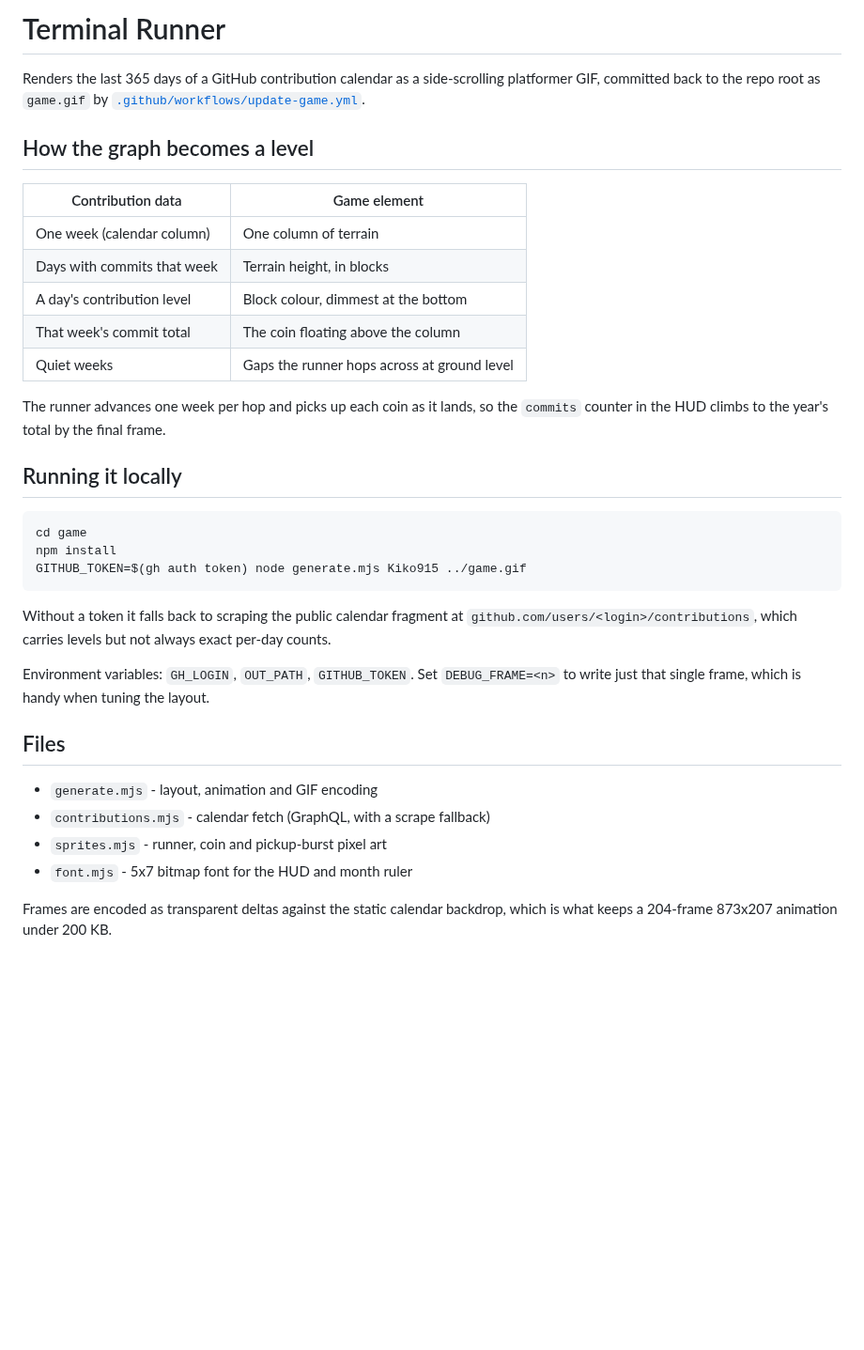
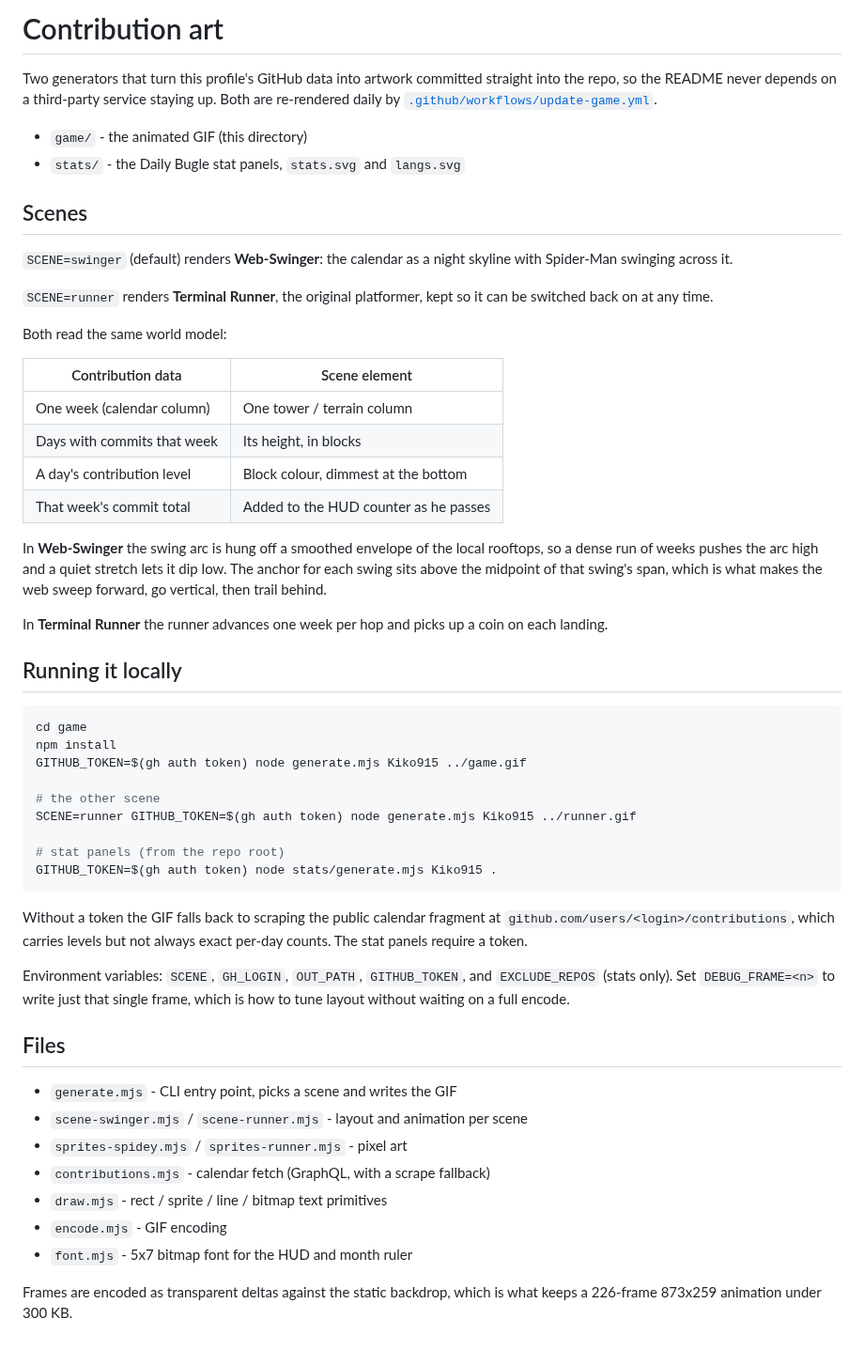
Before and after one commit to Kiko915/Kiko915, a Markdown page: game/README.md, the part around the change. Shown at 94% size. GitHub-like rendering; blank space fills up the shorter version.

````diff
--- a/game/README.md
+++ b/game/README.md
@@ -1,21 +1,37 @@
-# Terminal Runner
+# Contribution art
 
-Renders the last 365 days of a GitHub contribution calendar as a side-scrolling
-platformer GIF, committed back to the repo root as `game.gif` by
+Two generators that turn this profile's GitHub data into artwork committed
+straight into the repo, so the README never depends on a third-party service
+staying up. Both are re-rendered daily by
 [`.github/workflows/update-game.yml`](../.github/workflows/update-game.yml).
 
-## How the graph becomes a level
+- `game/` - the animated GIF (this directory)
+- `stats/` - the Daily Bugle stat panels, `stats.svg` and `langs.svg`
 
-| Contribution data          | Game element                                    |
-| -------------------------- | ----------------------------------------------- |
-| One week (calendar column) | One column of terrain                           |
-| Days with commits that week| Terrain height, in blocks                       |
-| A day's contribution level | Block colour, dimmest at the bottom             |
-| That week's commit total   | The coin floating above the column              |
-| Quiet weeks                | Gaps the runner hops across at ground level     |
+## Scenes
 
-The runner advances one week per hop and picks up each coin as it lands, so the
-`commits` counter in the HUD climbs to the year's total by the final frame.
+`SCENE=swinger` (default) renders **Web-Swinger**: the calendar as a night
+skyline with Spider-Man swinging across it.
+
+`SCENE=runner` renders **Terminal Runner**, the original platformer, kept so it
+can be switched back on at any time.
+
+Both read the same world model:
+
+| Contribution data           | Scene element                                  |
+| --------------------------- | ---------------------------------------------- |
+| One week (calendar column)  | One tower / terrain column                     |
+| Days with commits that week | Its height, in blocks                          |
+| A day's contribution level  | Block colour, dimmest at the bottom            |
+| That week's commit total    | Added to the HUD counter as he passes          |
+
+In **Web-Swinger** the swing arc is hung off a smoothed envelope of the local
+rooftops, so a dense run of weeks pushes the arc high and a quiet stretch lets
+it dip low. The anchor for each swing sits above the midpoint of that swing's
+span, which is what makes the web sweep forward, go vertical, then trail behind.
+
+In **Terminal Runner** the runner advances one week per hop and picks up a coin
+on each landing.
 
 ## Running it locally
 
@@ -23,22 +39,31 @@ The runner advances one week per hop and picks up each coin as it lands, so the
 cd game
 npm install
 GITHUB_TOKEN=$(gh auth token) node generate.mjs Kiko915 ../game.gif
+
+# the other scene
+SCENE=runner GITHUB_TOKEN=$(gh auth token) node generate.mjs Kiko915 ../runner.gif
+
+# stat panels (from the repo root)
+GITHUB_TOKEN=$(gh auth token) node stats/generate.mjs Kiko915 .
 ```
 
-Without a token it falls back to scraping the public calendar fragment at
+Without a token the GIF falls back to scraping the public calendar fragment at
 `github.com/users/<login>/contributions`, which carries levels but not always
-exact per-day counts.
+exact per-day counts. The stat panels require a token.
 
-Environment variables: `GH_LOGIN`, `OUT_PATH`, `GITHUB_TOKEN`. Set
-`DEBUG_FRAME=<n>` to write just that single frame, which is handy when tuning
-the layout.
+Environment variables: `SCENE`, `GH_LOGIN`, `OUT_PATH`, `GITHUB_TOKEN`, and
+`EXCLUDE_REPOS` (stats only). Set `DEBUG_FRAME=<n>` to write just that single
+frame, which is how to tune layout without waiting on a full encode.
 
 ## Files
 
-- `generate.mjs` - layout, animation and GIF encoding
+- `generate.mjs` - CLI entry point, picks a scene and writes the GIF
+- `scene-swinger.mjs` / `scene-runner.mjs` - layout and animation per scene
+- `sprites-spidey.mjs` / `sprites-runner.mjs` - pixel art
 - `contributions.mjs` - calendar fetch (GraphQL, with a scrape fallback)
-- `sprites.mjs` - runner, coin and pickup-burst pixel art
+- `draw.mjs` - rect / sprite / line / bitmap text primitives
+- `encode.mjs` - GIF encoding
 - `font.mjs` - 5x7 bitmap font for the HUD and month ruler
 
-Frames are encoded as transparent deltas against the static calendar backdrop,
-which is what keeps a 204-frame 873x207 animation under 200 KB.
+Frames are encoded as transparent deltas against the static backdrop, which is
+what keeps a 226-frame 873x259 animation under 300 KB.
````
Also changed, not shown: README.md (+7 -7 lines), game.gif, 12 other files.
